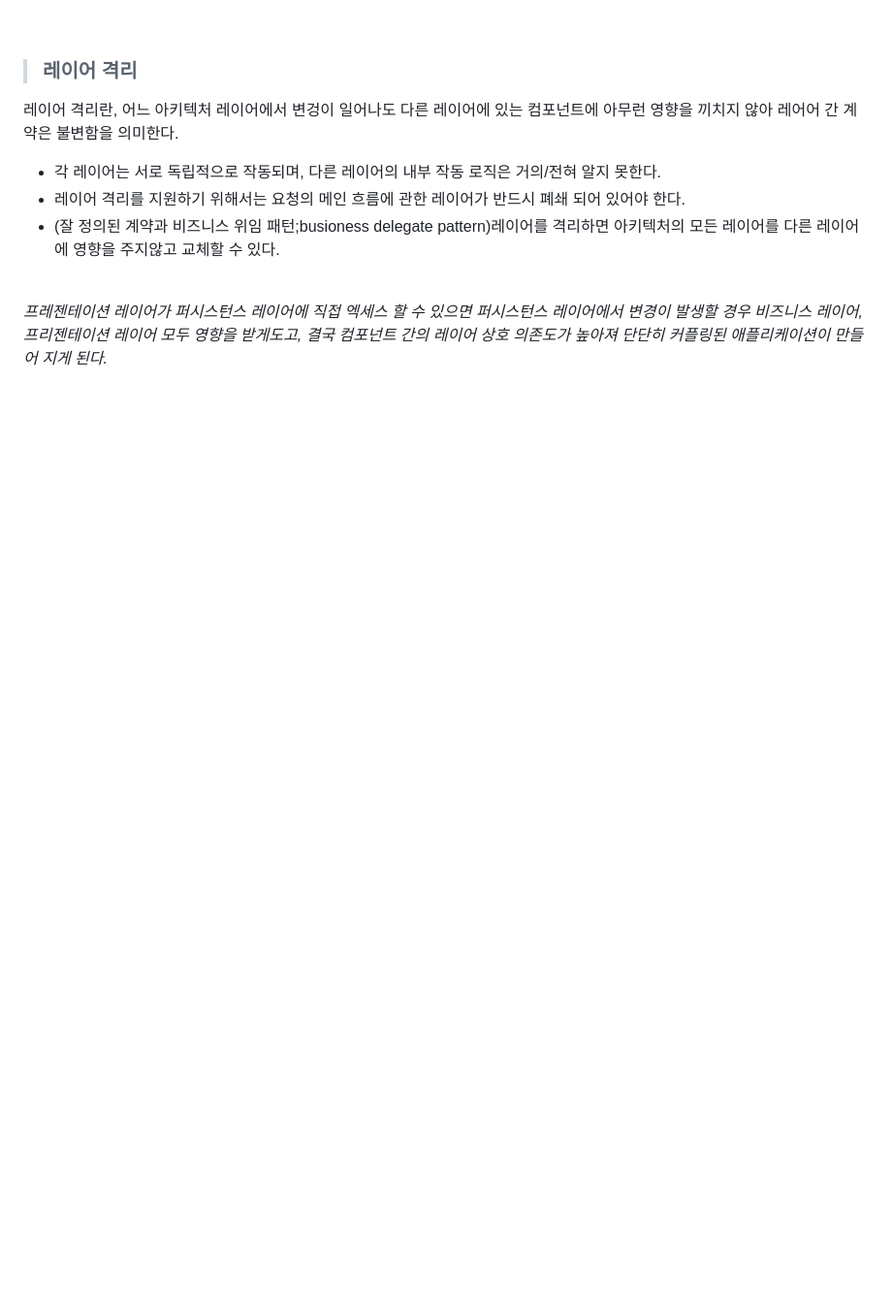
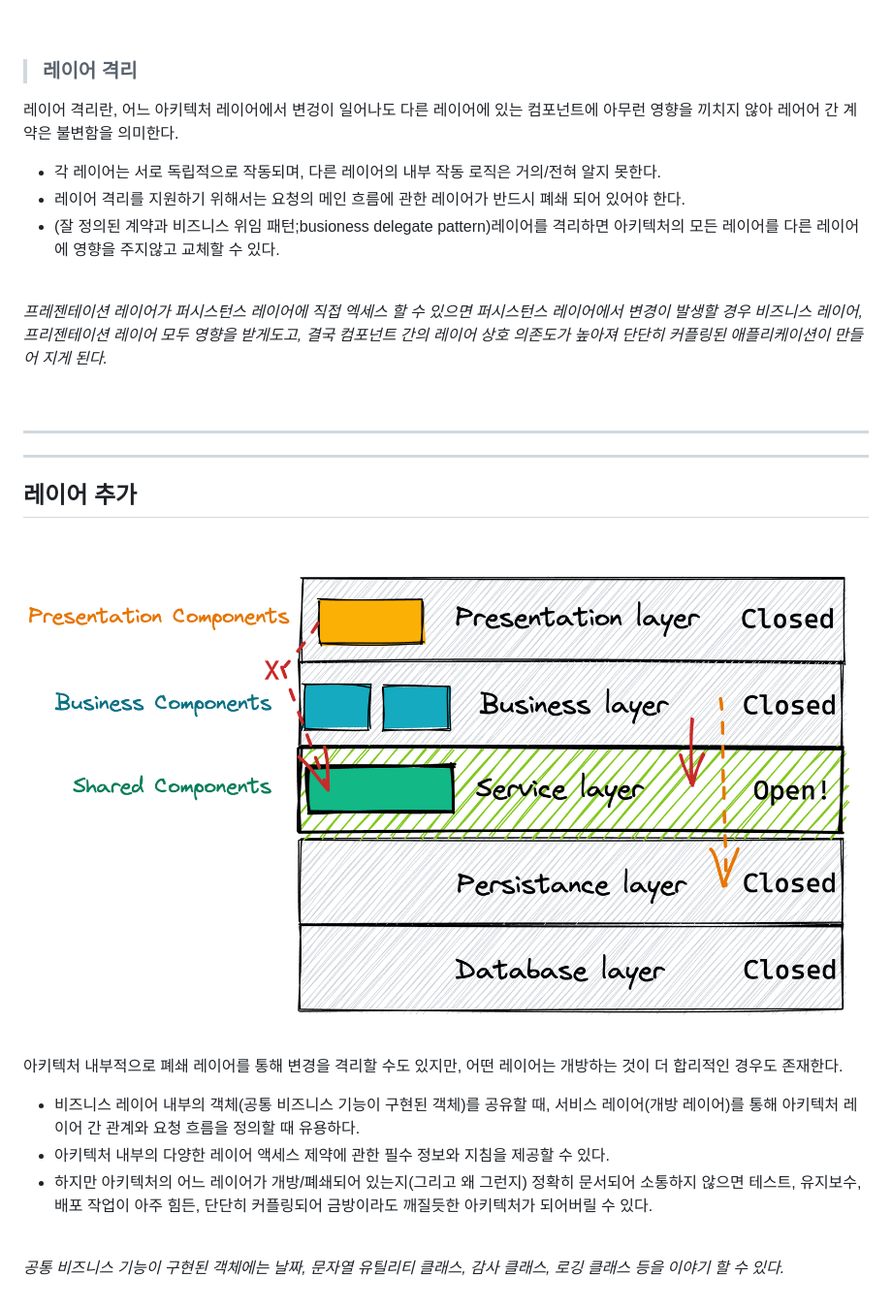
Before and after one commit to KEEMSY/STUDY, a Markdown page: Books/FundamentalsOfSoftwareArchitecture/ch.10.md, the part around one of its changes. Shown at 97% size. Rendered like a GitHub page; pictures changed too: img/serviceLayer.png (added); blank space fills up the shorter version.

Commit message:
Update: add adding a Layer - service layer

```diff
--- a/Books/FundamentalsOfSoftwareArchitecture/ch.10.md
+++ b/Books/FundamentalsOfSoftwareArchitecture/ch.10.md
@@ -57,3 +57,19 @@
 <br>
 
 *프레젠테이션 레이어가 퍼시스턴스 레이어에 직접 엑세스 할 수 있으면 퍼시스턴스 레이어에서 변경이 발생할 경우 비즈니스 레이어, 프리젠테이션 레이어 모두 영향을 받게도고, 결국 컴포넌트 간의 레이어 상호 의존도가 높아져 단단히 커플링된 애플리케이션이 만들어 지게 된다.*
+
+<br><hr><hr>
+
+## **레이어 추가**
+
+![serviceLayer](/img/serviceLayer.png)
+
+아키텍처 내부적으로 폐쇄 레이어를 통해 변경을 격리할 수도 있지만, 어떤 레이어는 개방하는 것이 더 합리적인 경우도 존재한다.
+
+- 비즈니스 레이어 내부의 객체(공통 비즈니스 기능이 구현된 객체)를 공유할 때, 서비스 레이어(개방 레이어)를 통해 아키텍처 레이어 간 관계와 요청 흐름을 정의할 때 유용하다.
+- 아키텍처 내부의 다양한 레이어 액세스 제약에 관한 필수 정보와 지침을 제공할 수 있다.
+- 하지만 아키텍처의 어느 레이어가 개방/폐쇄되어 있는지(그리고 왜 그런지) 정확히 문서되어 소통하지 않으면 테스트, 유지보수, 배포 작업이 아주 힘든, 단단히 커플링되어 금방이라도 깨질듯한 아키텍처가 되어버릴 수 있다.
+
+<br>
+
+*공통 비즈니스 기능이 구현된 객체에는 날짜, 문자열 유틸리티 클래스, 감사 클래스, 로깅 클래스 등을 이야기 할 수 있다.*
```
Also changed, not shown: other parts of Books/FundamentalsOfSoftwareArchitecture/ch.10.md (+1 -1 lines).
